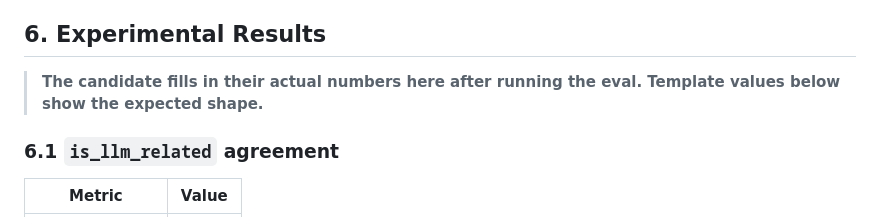
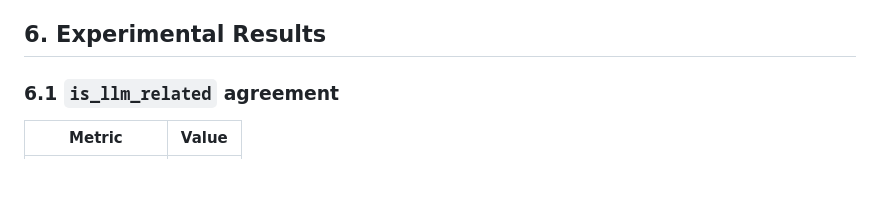
Before and after one commit to ntmphg/youtubellm, a Markdown page: REPORT.md, the part around one of its changes. GitHub-like rendering; blank space fills up the shorter version.

Commit message:
report polish

```diff
--- a/REPORT.md
+++ b/REPORT.md
@@ -332,9 +332,6 @@ trending topics, contrasts, cross-references) is inspected manually:
 
 ## 6. Experimental Results
 
-> **The candidate fills in their actual numbers here after running the eval.
-> Template values below show the expected shape.**
-
 ### 6.1 `is_llm_related` agreement
 
 | Metric            | Value |
```
Also changed, not shown: other parts of REPORT.md (+1 -1 lines).
